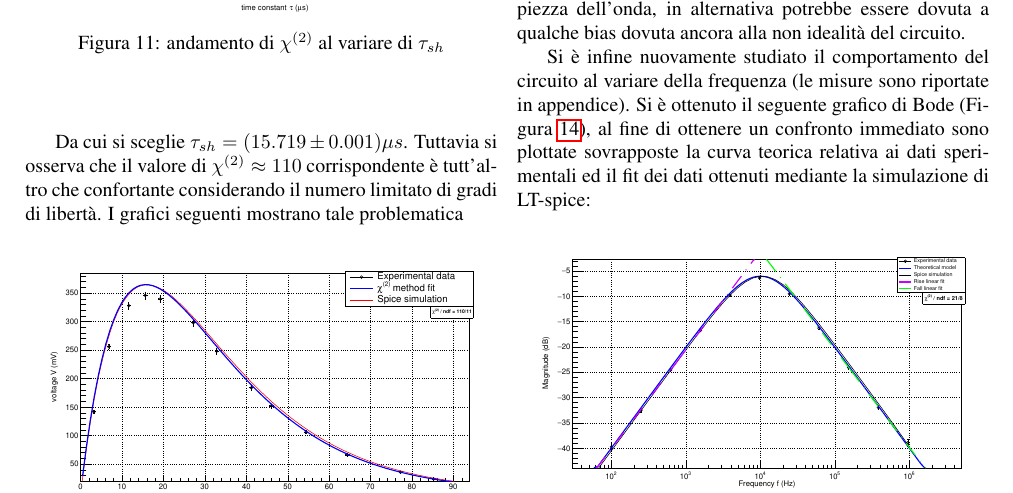
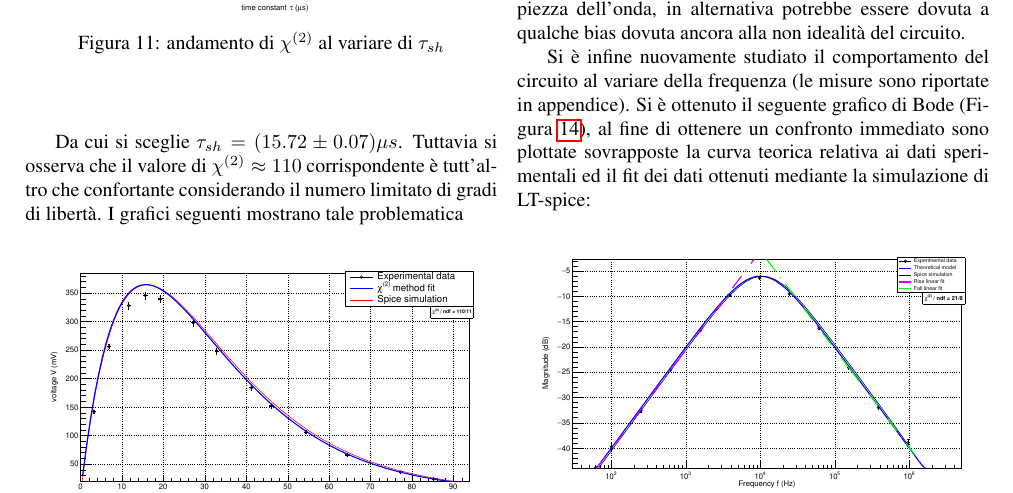
Before and after one commit to aidinattar/RelazioneCatenaElettronica, a LaTeX document (relazione.tex): part of page 6 of 14, cut so that both start at the same text. Compiled offline with pdfLaTeX.

Commit message:
variazioni minori

```diff
--- a/relazione.tex
+++ b/relazione.tex
@@ -428,7 +428,7 @@ tali per cui $\chi^{(2)}_{\pm} = \chi^{(2)}_{min} + 1$.
     \end{figure}
 \end{center}
 
-Da cui si sceglie $\tau_{sh} = (15.719\pm 0.001) \mu s$.  Tuttavia si osserva che
+Da cui si sceglie $\tau_{sh} = (15.72\pm 0.07) \mu s$.  Tuttavia si osserva che
 il valore di $\chi^{(2)} \approx 110 $ corrispondente è tutt'altro che confortante
 considerando il numero limitato di gradi di libertà. I grafici seguenti
 mostrano tale problematica
```
